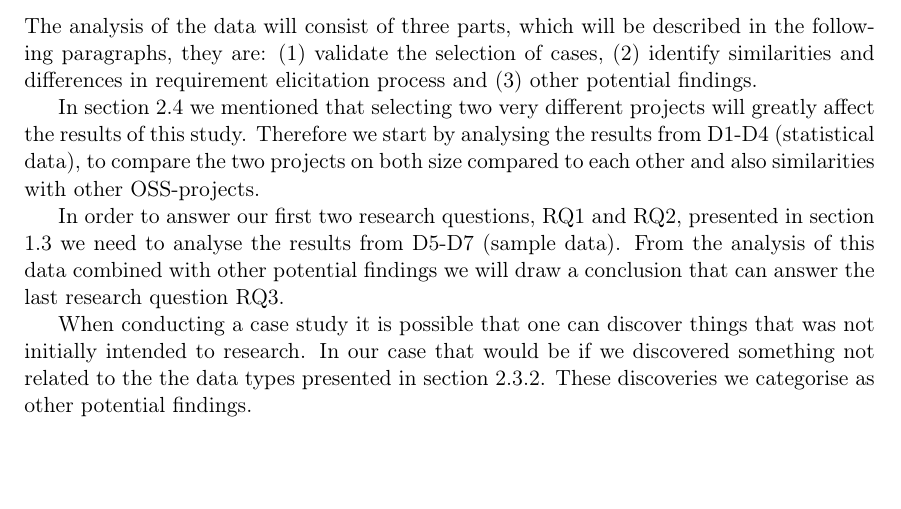
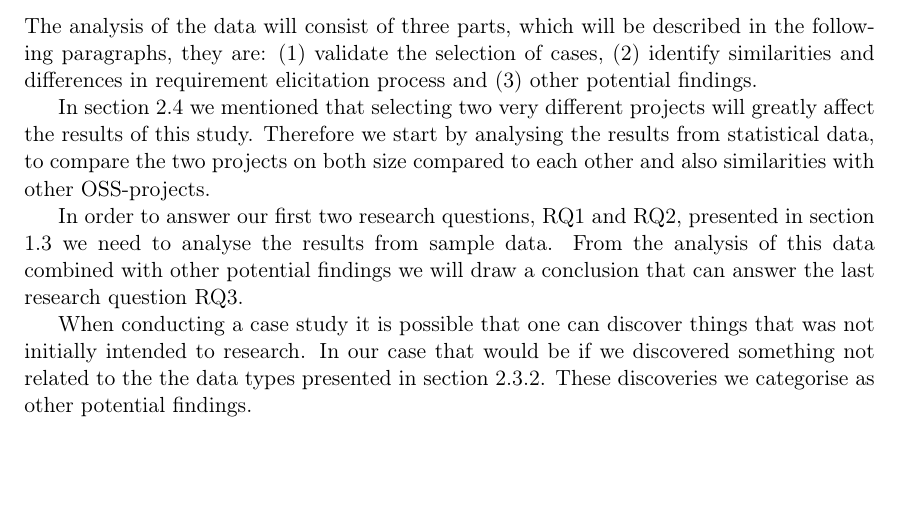
Before and after one commit to FilipHarald/bachelor-thesis, a LaTeX document (report/uppsatsmall.tex): part of page 20 of 34, cut so that both start at the same text. Compiled offline with pdfLaTeX; the source files are stored in an older character set and shown here as Unicode.

Commit message:
Small fix

```diff
--- a/report/uppsatsmall.tex
+++ b/report/uppsatsmall.tex
@@ -374,9 +374,9 @@ Lastly a threat to validity when conducting a case study is that the researcher
 \subsection{Data Analysis}
 The analysis of the data will consist of three parts, which will be described in the following paragraphs, they are: (1) validate the selection of cases, (2) identify similarities and differences in requirement elicitation process and (3) other potential findings.
 
-In section~\ref{sec:vthreats} we mentioned that selecting two very different projects will greatly affect the results of this study. Therefore we start by analysing the results from D1-D4 (statistical data), to compare the two projects on both size compared to each other and also similarities with other OSS-projects.
+In section~\ref{sec:vthreats} we mentioned that selecting two very different projects will greatly affect the results of this study. Therefore we start by analysing the results from statistical data, to compare the two projects on both size compared to each other and also similarities with other OSS-projects.
 
-In order to answer our first two research questions, RQ1 and RQ2, presented in section \ref{sec:rq} we need to analyse the results from D5-D7 (sample data). From the analysis of this data combined with other potential findings we will draw a conclusion that can answer the last research question RQ3.
+In order to answer our first two research questions, RQ1 and RQ2, presented in section \ref{sec:rq} we need to analyse the results from sample data. From the analysis of this data combined with other potential findings we will draw a conclusion that can answer the last research question RQ3.
 
 When conducting a case study it is possible that one can discover things that was not initially intended to research. In our case that would be if we discovered something not related to the the data types presented in section~\ref{subsec:data}. These discoveries we categorise as other potential findings.
 
```
Also changed, not shown: report/uppsatsmall.tex (2 more changed lines).
